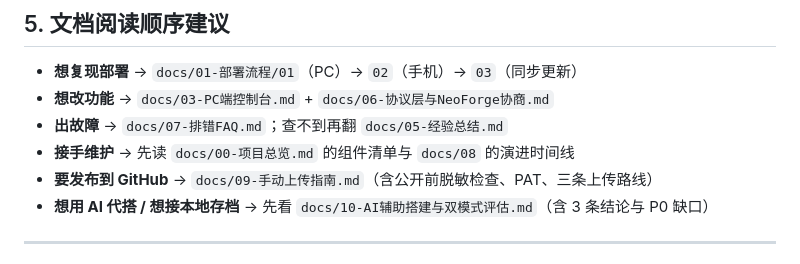
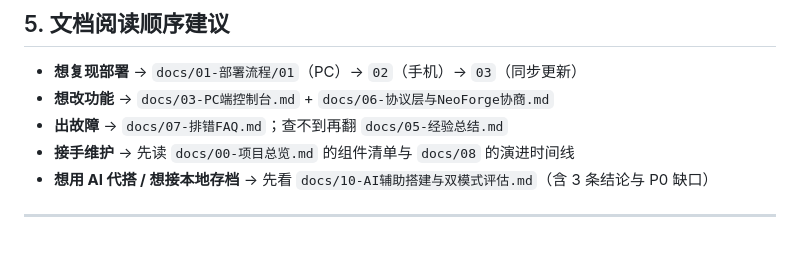
Before and after one commit to l3523561868-oss/mcbot-system, a Markdown page: README.md, the part around the change. GitHub-like rendering.

Commit message:
docs: README 阅读顺序中移除「发布到 GitHub」一条

```diff
--- a/README.md
+++ b/README.md
@@ -147,7 +147,6 @@ mcbot-system/
 - **想改功能** → `docs/03-PC端控制台.md` + `docs/06-协议层与NeoForge协商.md`
 - **出故障** → `docs/07-排错FAQ.md`；查不到再翻 `docs/05-经验总结.md`
 - **接手维护** → 先读 `docs/00-项目总览.md` 的组件清单与 `docs/08` 的演进时间线
-- **要发布到 GitHub** → `docs/09-手动上传指南.md`（含公开前脱敏检查、PAT、三条上传路线）
 - **想用 AI 代搭 / 想接本地存档** → 先看 `docs/10-AI辅助搭建与双模式评估.md`（含 3 条结论与 P0 缺口）
 
 ---
```
